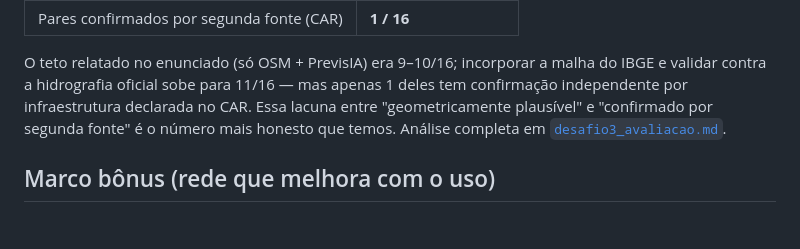
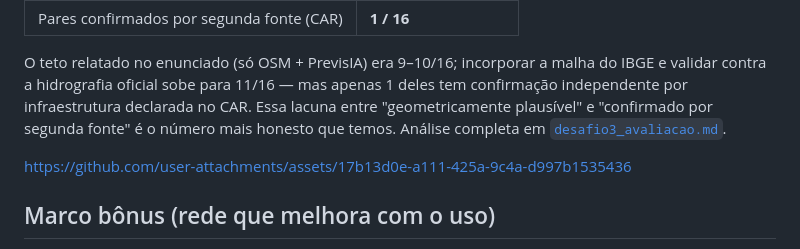
Before and after one commit to samuel-c-santos/amazoniahack, a Markdown page: README.md, the part around the change. Rendered like a GitHub page; blank space fills up the shorter version.

Commit message:
Update README with additional information and links

```diff
--- a/README.md
+++ b/README.md
@@ -42,6 +42,12 @@ IBGE e validar contra a hidrografia oficial sobe para 11/16 — mas apenas 1 del
 confirmação independente por infraestrutura declarada no CAR. Essa lacuna entre
 "geometricamente plausível" e "confirmado por segunda fonte" é o número mais honesto
 que temos. Análise completa em [`desafio3_avaliacao.md`](desafio3_avaliacao.md).
+
+
+
+https://github.com/user-attachments/assets/17b13d0e-a111-425a-9c4a-d997b1535436
+
+
 
 ## Marco bônus (rede que melhora com o uso)
 
```
